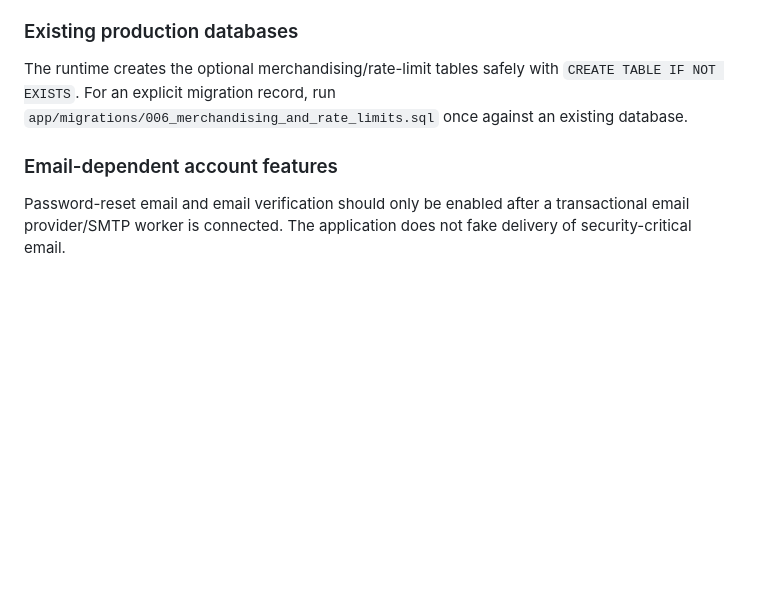
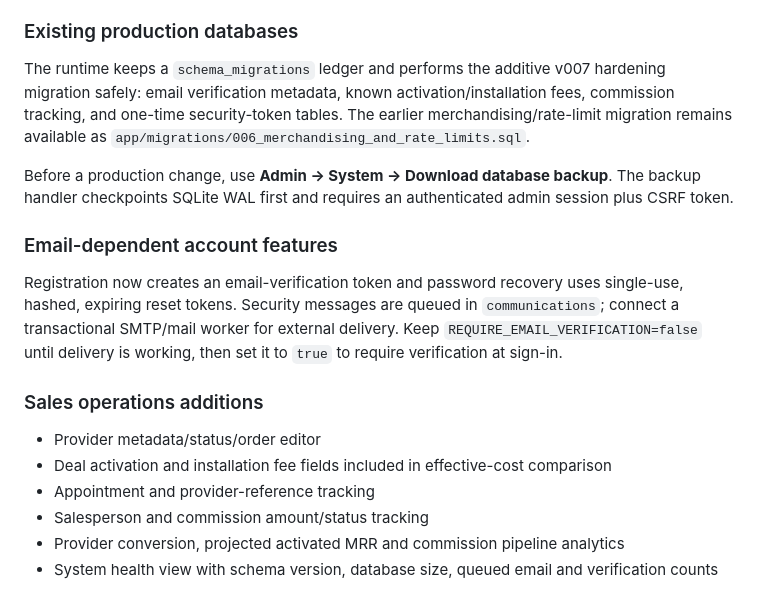
Before and after one commit to navmanshahia/Telecom, a Markdown page: README.md, the part around the change. Drawn GitHub-style; blank space fills up the shorter version.

Commit message:
Document v007 sales platform and production hardening

```diff
--- a/README.md
+++ b/README.md
@@ -52,8 +52,19 @@ The main branch now includes:
 
 ### Existing production databases
 
-The runtime creates the optional merchandising/rate-limit tables safely with `CREATE TABLE IF NOT EXISTS`. For an explicit migration record, run `app/migrations/006_merchandising_and_rate_limits.sql` once against an existing database.
+The runtime keeps a `schema_migrations` ledger and performs the additive v007 hardening migration safely: email verification metadata, known activation/installation fees, commission tracking, and one-time security-token tables. The earlier merchandising/rate-limit migration remains available as `app/migrations/006_merchandising_and_rate_limits.sql`.
+
+Before a production change, use **Admin → System → Download database backup**. The backup handler checkpoints SQLite WAL first and requires an authenticated admin session plus CSRF token.
 
 ### Email-dependent account features
 
-Password-reset email and email verification should only be enabled after a transactional email provider/SMTP worker is connected. The application does not fake delivery of security-critical email.
+Registration now creates an email-verification token and password recovery uses single-use, hashed, expiring reset tokens. Security messages are queued in `communications`; connect a transactional SMTP/mail worker for external delivery. Keep `REQUIRE_EMAIL_VERIFICATION=false` until delivery is working, then set it to `true` to require verification at sign-in.
+
+### Sales operations additions
+
+- Provider metadata/status/order editor
+- Deal activation and installation fee fields included in effective-cost comparison
+- Appointment and provider-reference tracking
+- Salesperson and commission amount/status tracking
+- Provider conversion, projected activated MRR and commission pipeline analytics
+- System health view with schema version, database size, queued email and verification counts
```
